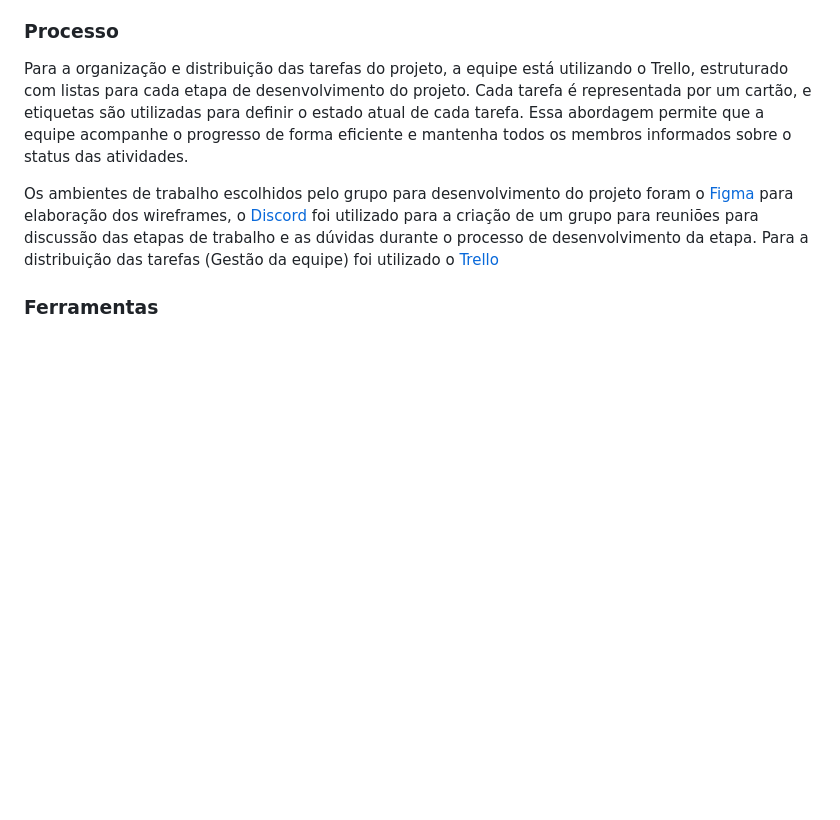
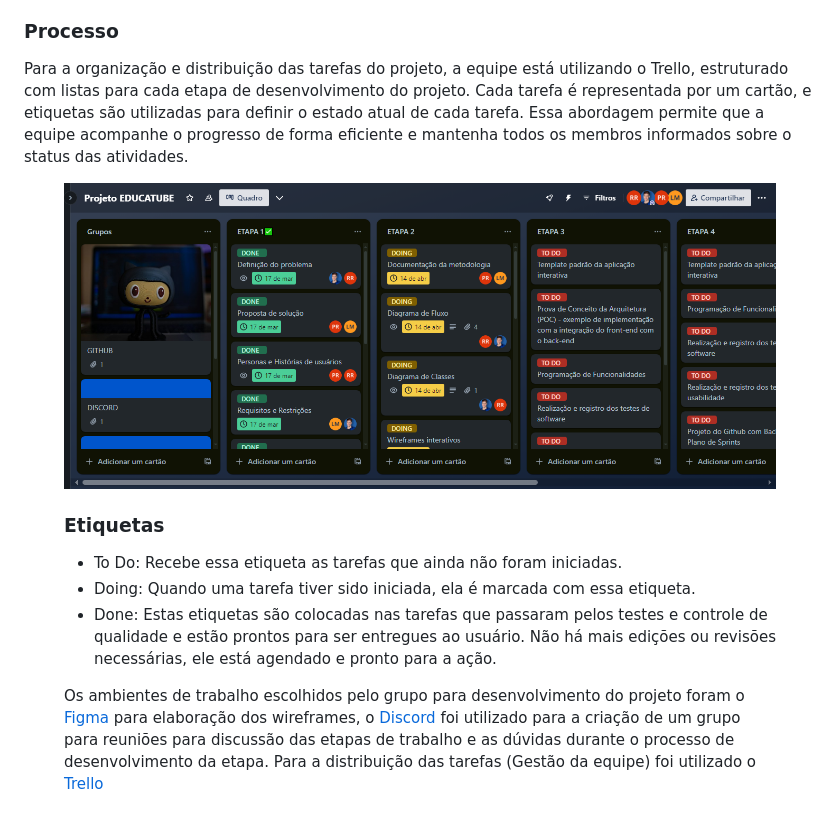
Before and after one commit to riniel-rodrigo/educa-tube, a Markdown page: docs/03-Metodologia.md, the part around the change. GitHub-like rendering; blank space fills up the shorter version.

Commit message:
Update 03-Metodologia.md / Processo

```diff
--- a/docs/03-Metodologia.md
+++ b/docs/03-Metodologia.md
@@ -42,6 +42,14 @@ A equipe está organizada da seguinte maneira:
 
 ### Processo
 Para a organização e distribuição das tarefas do projeto, a equipe está utilizando o Trello, estruturado com listas para cada etapa de desenvolvimento do projeto. Cada tarefa é representada por um cartão, e etiquetas são utilizadas para definir o estado atual de cada tarefa. Essa abordagem permite que a equipe acompanhe o progresso de forma eficiente e mantenha todos os membros informados sobre o status das atividades.
+<figure>
+  <img src="img/trello.png"
+</figure>
+
+### Etiquetas
+- To Do: Recebe essa etiqueta as tarefas que ainda não foram iniciadas.
+- Doing: Quando uma tarefa tiver sido iniciada, ela é marcada com essa etiqueta.
+- Done: Estas etiquetas são colocadas nas tarefas que passaram pelos testes e controle de qualidade e estão prontos para ser entregues ao usuário. Não há mais edições ou revisões necessárias, ele está agendado e pronto para a ação.
 
 Os ambientes de trabalho escolhidos pelo grupo para desenvolvimento do projeto foram o [Figma](https://www.figma.com/) para elaboração dos wireframes, o [Discord](https://discord.com/) foi utilizado para a criação de um grupo para reuniões para discussão das etapas de trabalho e as dúvidas durante o processo de desenvolvimento da etapa.
 Para a distribuição das tarefas (Gestão da equipe) foi utilizado o [Trello](https://trello.com/pt-BR)
```
